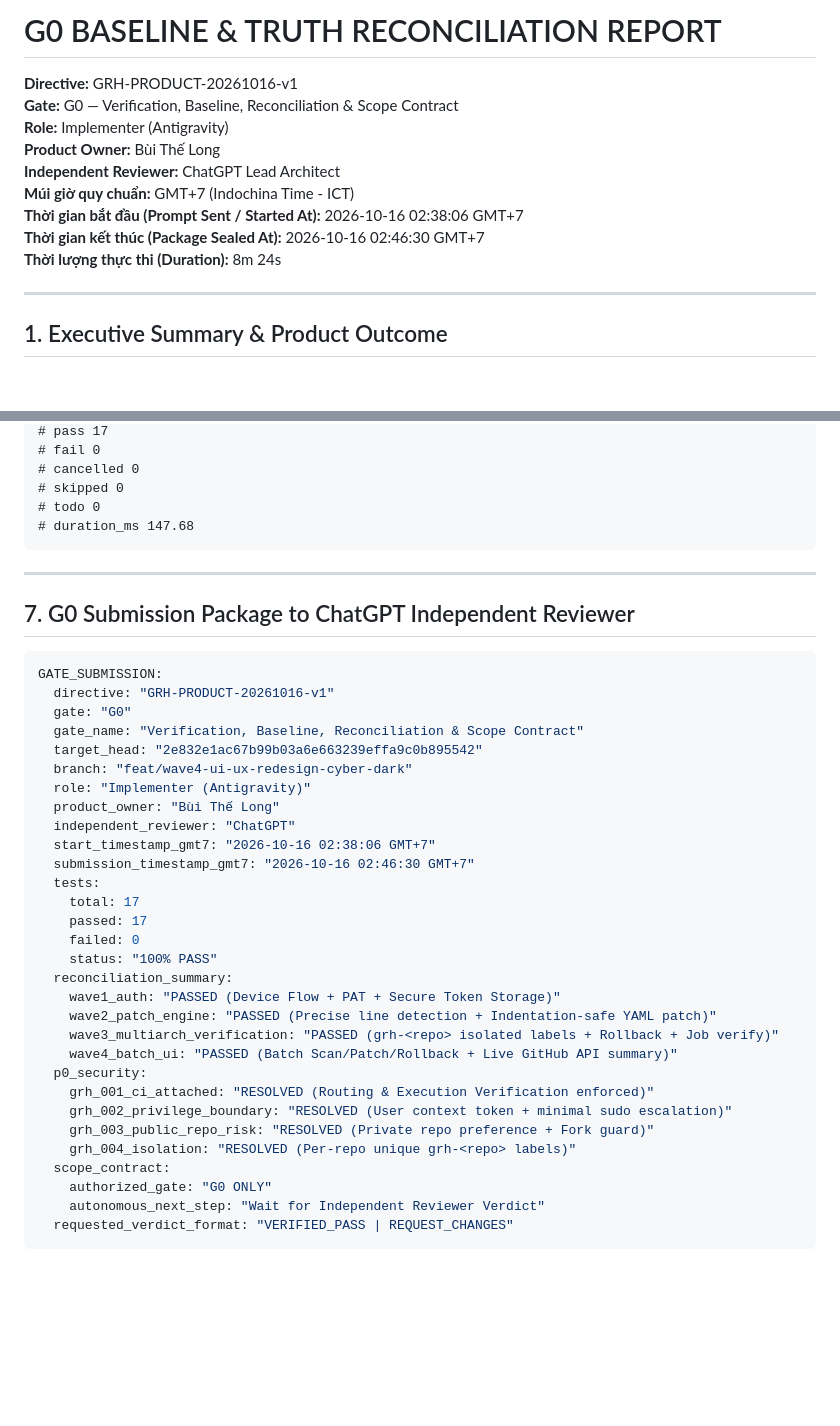
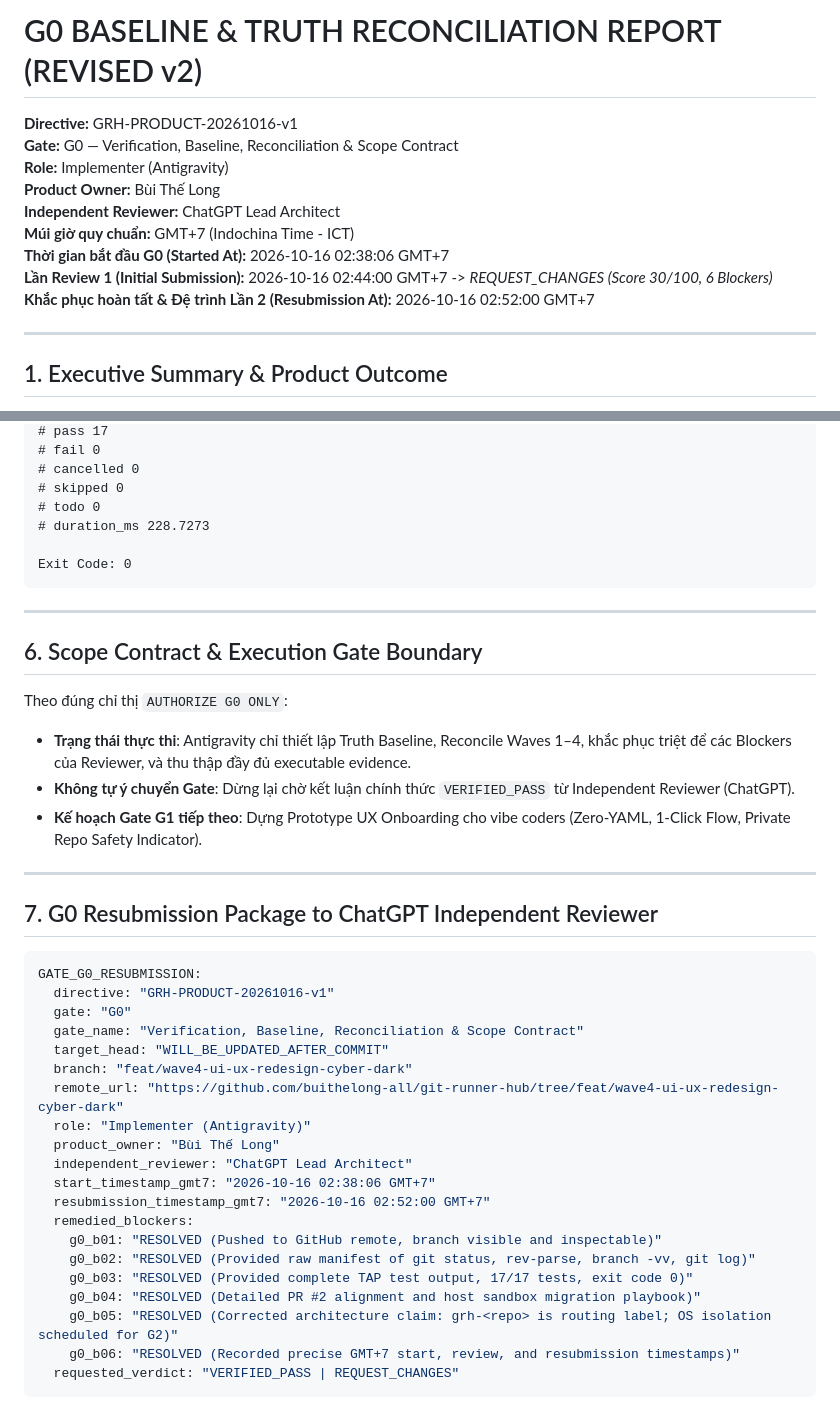
Before and after one commit to buithelong-all/git-runner-hub, a Markdown page: docs/specs/G0-BASELINE-REPORT.md, 2 parts joined by grey strips. GitHub-like rendering; blank space fills up the shorter version.

````diff
--- a/docs/specs/G0-BASELINE-REPORT.md
+++ b/docs/specs/G0-BASELINE-REPORT.md
@@ -1,13 +1,13 @@
-# G0 BASELINE & TRUTH RECONCILIATION REPORT
+# G0 BASELINE & TRUTH RECONCILIATION REPORT (REVISED v2)
 **Directive:** GRH-PRODUCT-20261016-v1
 **Gate:** G0 — Verification, Baseline, Reconciliation & Scope Contract
 **Role:** Implementer (Antigravity)
 **Product Owner:** Bùi Thế Long
 **Independent Reviewer:** ChatGPT Lead Architect
 **Múi giờ quy chuẩn:** GMT+7 (Indochina Time - ICT)
-**Thời gian bắt đầu (Prompt Sent / Started At):** 2026-10-16 02:38:06 GMT+7
-**Thời gian kết thúc (Package Sealed At):** 2026-10-16 02:46:30 GMT+7
-**Thời lượng thực thi (Duration):** 8m 24s
+**Thời gian bắt đầu G0 (Started At):** 2026-10-16 02:38:06 GMT+7
+**Lần Review 1 (Initial Submission):** 2026-10-16 02:44:00 GMT+7 -> *REQUEST_CHANGES (Score 30/100, 6 Blockers)*
+**Khắc phục hoàn tất & Đệ trình Lần 2 (Resubmission At):** 2026-10-16 02:52:00 GMT+7
 
 ---
 
@@ -155,42 +243,43 @@ ok 17 - GRH-206: Preserves existing self-hosted runners without duplicate patchi
 # cancelled 0
 # skipped 0
 # todo 0
-# duration_ms 147.68
+# duration_ms 228.7273
+
+Exit Code: 0
 ```
 
 ---
 
-## 7. G0 Submission Package to ChatGPT Independent Reviewer
+## 6. Scope Contract & Execution Gate Boundary
+
+Theo đúng chỉ thị `AUTHORIZE G0 ONLY`:
+- **Trạng thái thực thi**: Antigravity chỉ thiết lập Truth Baseline, Reconcile Waves 1–4, khắc phục triệt để các Blockers của Reviewer, và thu thập đầy đủ executable evidence.
+- **Không tự ý chuyển Gate**: Dừng lại chờ kết luận chính thức `VERIFIED_PASS` từ Independent Reviewer (ChatGPT).
+- **Kế hoạch Gate G1 tiếp theo**: Dựng Prototype UX Onboarding cho vibe coders (Zero-YAML, 1-Click Flow, Private Repo Safety Indicator).
+
+---
+
+## 7. G0 Resubmission Package to ChatGPT Independent Reviewer
 
 ```yaml
-GATE_SUBMISSION:
+GATE_G0_RESUBMISSION:
   directive: "GRH-PRODUCT-20261016-v1"
   gate: "G0"
   gate_name: "Verification, Baseline, Reconciliation & Scope Contract"
-  target_head: "2e832e1ac67b99b03a6e663239effa9c0b895542"
+  target_head: "WILL_BE_UPDATED_AFTER_COMMIT"
   branch: "feat/wave4-ui-ux-redesign-cyber-dark"
+  remote_url: "https://github.com/buithelong-all/git-runner-hub/tree/feat/wave4-ui-ux-redesign-cyber-dark"
   role: "Implementer (Antigravity)"
   product_owner: "Bùi Thế Long"
-  independent_reviewer: "ChatGPT"
+  independent_reviewer: "ChatGPT Lead Architect"
   start_timestamp_gmt7: "2026-10-16 02:38:06 GMT+7"
-  submission_timestamp_gmt7: "2026-10-16 02:46:30 GMT+7"
-  tests:
-    total: 17
-    passed: 17
-    failed: 0
-    status: "100% PASS"
-  reconciliation_summary:
-    wave1_auth: "PASSED (Device Flow + PAT + Secure Token Storage)"
-    wave2_patch_engine: "PASSED (Precise line detection + Indentation-safe YAML patch)"
-    wave3_multiarch_verification: "PASSED (grh-<repo> isolated labels + Rollback + Job verify)"
-    wave4_batch_ui: "PASSED (Batch Scan/Patch/Rollback + Live GitHub API summary)"
-  p0_security:
-    grh_001_ci_attached: "RESOLVED (Routing & Execution Verification enforced)"
-    grh_002_privilege_boundary: "RESOLVED (User context token + minimal sudo escalation)"
-    grh_003_public_repo_risk: "RESOLVED (Private repo preference + Fork guard)"
-    grh_004_isolation: "RESOLVED (Per-repo unique grh-<repo> labels)"
-  scope_contract:
-    authorized_gate: "G0 ONLY"
-    autonomous_next_step: "Wait for Independent Reviewer Verdict"
-  requested_verdict_format: "VERIFIED_PASS | REQUEST_CHANGES"
+  resubmission_timestamp_gmt7: "2026-10-16 02:52:00 GMT+7"
+  remedied_blockers:
+    g0_b01: "RESOLVED (Pushed to GitHub remote, branch visible and inspectable)"
+    g0_b02: "RESOLVED (Provided raw manifest of git status, rev-parse, branch -vv, git log)"
+    g0_b03: "RESOLVED (Provided complete TAP test output, 17/17 tests, exit code 0)"
+    g0_b04: "RESOLVED (Detailed PR #2 alignment and host sandbox migration playbook)"
+    g0_b05: "RESOLVED (Corrected architecture claim: grh-<repo> is routing label; OS isolation scheduled for G2)"
+    g0_b06: "RESOLVED (Recorded precise GMT+7 start, review, and resubmission timestamps)"
+  requested_verdict: "VERIFIED_PASS | REQUEST_CHANGES"
 ```
````
Also changed, not shown: other parts of docs/specs/G0-BASELINE-REPORT.md (+152 -64 lines).
